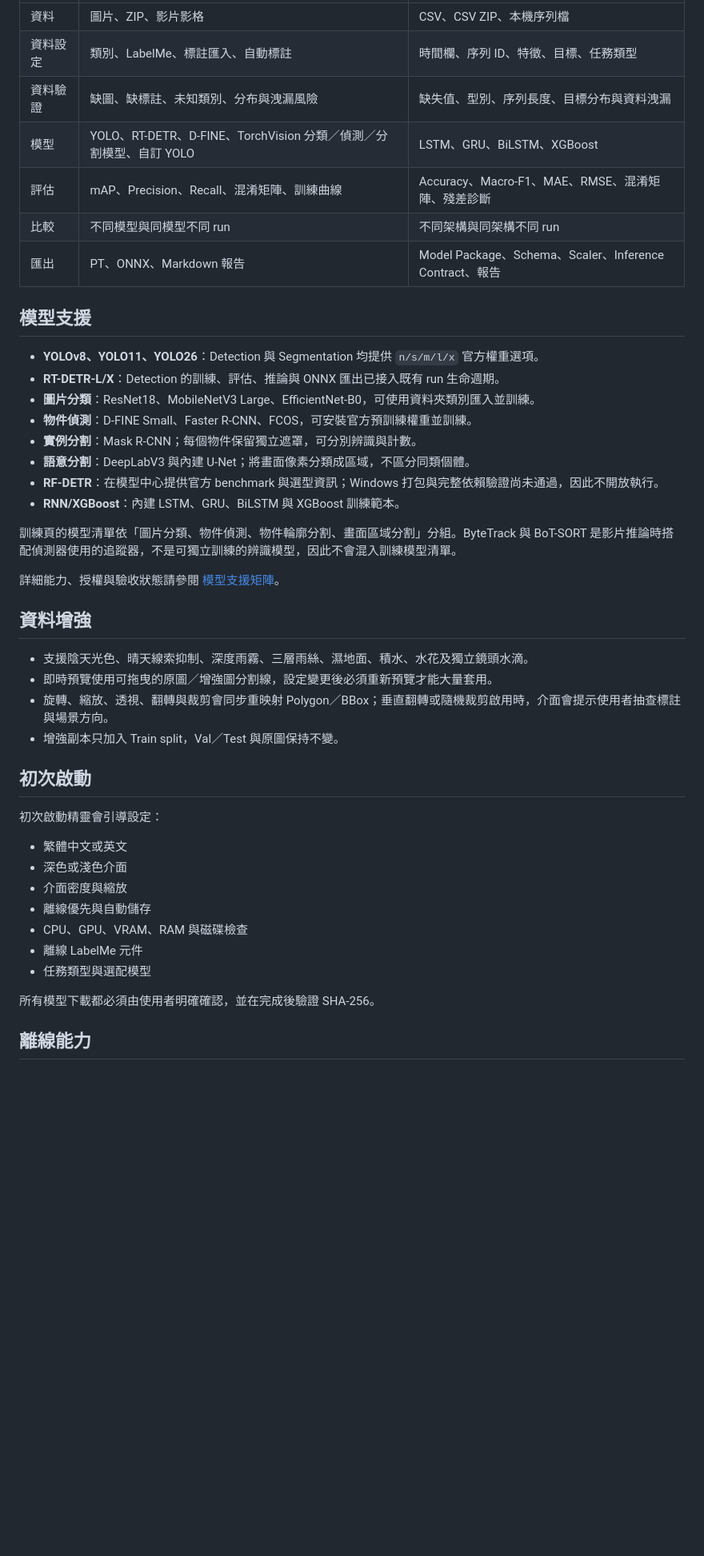
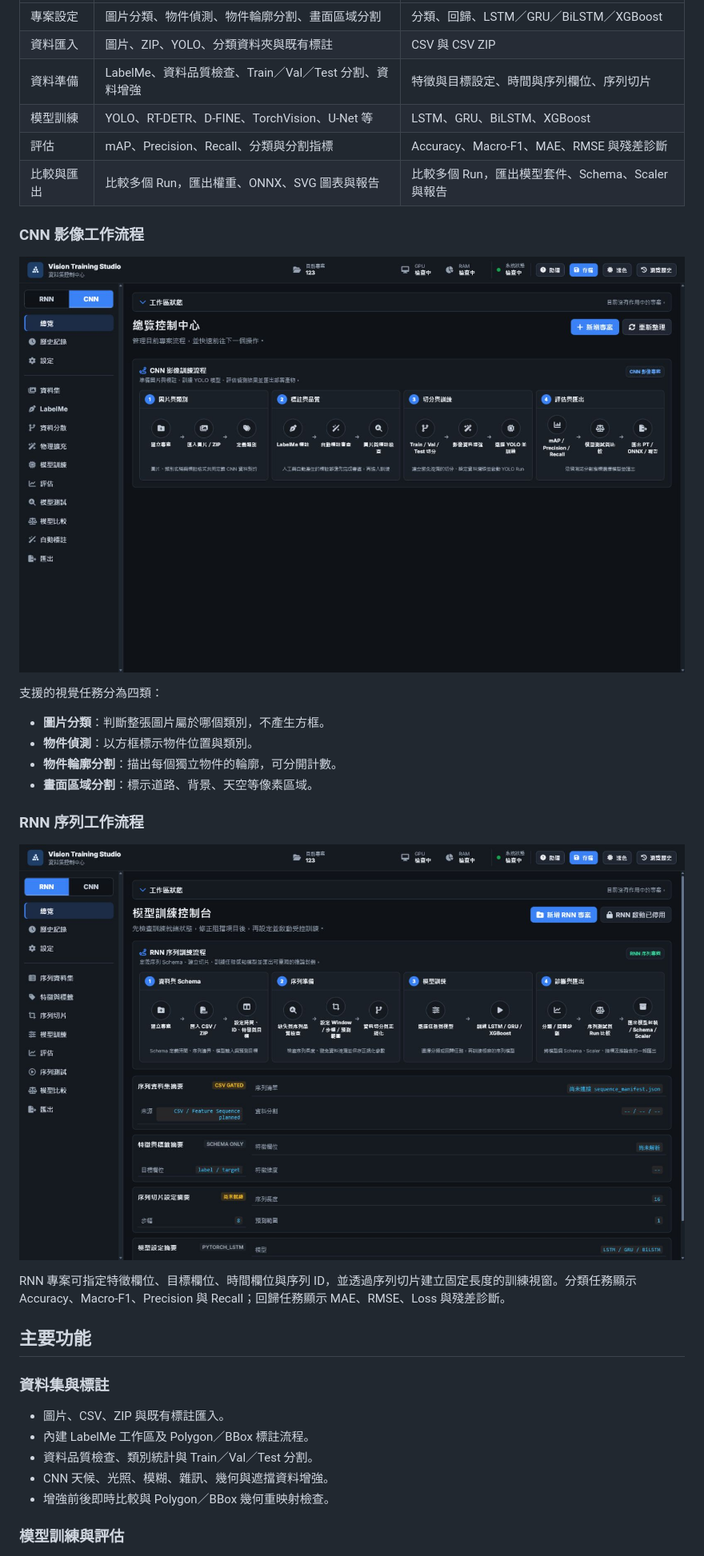
Before and after one commit to kongbai0123/training, a Markdown page: README.md, the part around one of its changes. Shown at 80% size. GitHub-like rendering; blank space fills up the shorter version.

```diff
--- a/README.md
+++ b/README.md
@@ -46,47 +75,37 @@ Vision Training Studio 專注於通用模型訓練流程：
 |---|---|---|
-| 資料 | 圖片、ZIP、影片影格 | CSV、CSV ZIP、本機序列檔 |
-| 資料設定 | 類別、LabelMe、標註匯入、自動標註 | 時間欄、序列 ID、特徵、目標、任務類型 |
-| 資料驗證 | 缺圖、缺標註、未知類別、分布與洩漏風險 | 缺失值、型別、序列長度、目標分布與資料洩漏 |
-| 模型 | YOLO、RT-DETR、D-FINE、TorchVision 分類／偵測／分割模型、自訂 YOLO | LSTM、GRU、BiLSTM、XGBoost |
-| 評估 | mAP、Precision、Recall、混淆矩陣、訓練曲線 | Accuracy、Macro-F1、MAE、RMSE、混淆矩陣、殘差診斷 |
-| 比較 | 不同模型與同模型不同 run | 不同架構與同架構不同 run |
-| 匯出 | PT、ONNX、Markdown 報告 | Model Package、Schema、Scaler、Inference Contract、報告 |
+| 專案設定 | 圖片分類、物件偵測、物件輪廓分割、畫面區域分割 | 分類、回歸、LSTM／GRU／BiLSTM／XGBoost |
+| 資料匯入 | 圖片、ZIP、YOLO、分類資料夾與既有標註 | CSV 與 CSV ZIP |
+| 資料準備 | LabelMe、資料品質檢查、Train／Val／Test 分割、資料增強 | 特徵與目標設定、時間與序列欄位、序列切片 |
+| 模型訓練 | YOLO、RT-DETR、D-FINE、TorchVision、U-Net 等 | LSTM、GRU、BiLSTM、XGBoost |
+| 評估 | mAP、Precision、Recall、分類與分割指標 | Accuracy、Macro-F1、MAE、RMSE 與殘差診斷 |
+| 比較與匯出 | 比較多個 Run，匯出權重、ONNX、SVG 圖表與報告 | 比較多個 Run，匯出模型套件、Schema、Scaler 與報告 |
 
-## 模型支援
+### CNN 影像工作流程
 
-- **YOLOv8、YOLO11、YOLO26**：Detection 與 Segmentation 均提供 `n/s/m/l/x` 官方權重選項。
-- **RT-DETR-L/X**：Detection 的訓練、評估、推論與 ONNX 匯出已接入既有 run 生命週期。
-- **圖片分類**：ResNet18、MobileNetV3 Large、EfficientNet-B0，可使用資料夾類別匯入並訓練。
-- **物件偵測**：D-FINE Small、Faster R-CNN、FCOS，可安裝官方預訓練權重並訓練。
-- **實例分割**：Mask R-CNN；每個物件保留獨立遮罩，可分別辨識與計數。
-- **語意分割**：DeepLabV3 與內建 U-Net；將畫面像素分類成區域，不區分同類個體。
-- **RF-DETR**：在模型中心提供官方 benchmark 與選型資訊；Windows 打包與完整依賴驗證尚未通過，因此不開放執行。
-- **RNN/XGBoost**：內建 LSTM、GRU、BiLSTM 與 XGBoost 訓練範本。
+![CNN 影像訓練流程](docs/assets/cnn-training-flow.png)
 
-訓練頁的模型清單依「圖片分類、物件偵測、物件輪廓分割、畫面區域分割」分組。ByteTrack 與 BoT-SORT 是影片推論時搭配偵測器使用的追蹤器，不是可獨立訓練的辨識模型，因此不會混入訓練模型清單。
+支援的視覺任務分為四類：
 
-詳細能力、授權與驗收狀態請參閱 [模型支援矩陣](docs/MODEL_SUPPORT.md)。
+- **圖片分類**：判斷整張圖片屬於哪個類別，不產生方框。
+- **物件偵測**：以方框標示物件位置與類別。
+- **物件輪廓分割**：描出每個獨立物件的輪廓，可分開計數。
+- **畫面區域分割**：標示道路、背景、天空等像素區域。
 
-## 資料增強
+### RNN 序列工作流程
 
-- 支援陰天光色、晴天線索抑制、深度雨霧、三層雨絲、濕地面、積水、水花及獨立鏡頭水滴。
-- 即時預覽使用可拖曳的原圖／增強圖分割線，設定變更後必須重新預覽才能大量套用。
-- 旋轉、縮放、透視、翻轉與裁剪會同步重映射 Polygon／BBox；垂直翻轉或隨機裁剪啟用時，介面會提示使用者抽查標註與場景方向。
-- 增強副本只加入 Train split，Val／Test 與原圖保持不變。
+![RNN 序列訓練流程](docs/assets/rnn-training-flow.png)
 
-## 初次啟動
+RNN 專案可指定特徵欄位、目標欄位、時間欄位與序列 ID，並透過序列切片建立固定長度的訓練視窗。分類任務顯示 Accuracy、Macro-F1、Precision 與 Recall；回歸任務顯示 MAE、RMSE、Loss 與殘差診斷。
 
-初次啟動精靈會引導設定：
+## 主要功能
 
-- 繁體中文或英文
-- 深色或淺色介面
-- 介面密度與縮放
-- 離線優先與自動儲存
-- CPU、GPU、VRAM、RAM 與磁碟檢查
-- 離線 LabelMe 元件
-- 任務類型與選配模型
+### 資料集與標註
 
-所有模型下載都必須由使用者明確確認，並在完成後驗證 SHA-256。
+- 圖片、CSV、ZIP 與既有標註匯入。
+- 內建 LabelMe 工作區及 Polygon／BBox 標註流程。
+- 資料品質檢查、類別統計與 Train／Val／Test 分割。
+- CNN 天候、光照、模糊、雜訊、幾何與遮擋資料增強。
+- 增強前後即時比較與 Polygon／BBox 幾何重映射檢查。
 
-## 離線能力
+### 模型訓練與評估
 
```
Also changed, not shown: other parts of README.md (+154 -64 lines).
